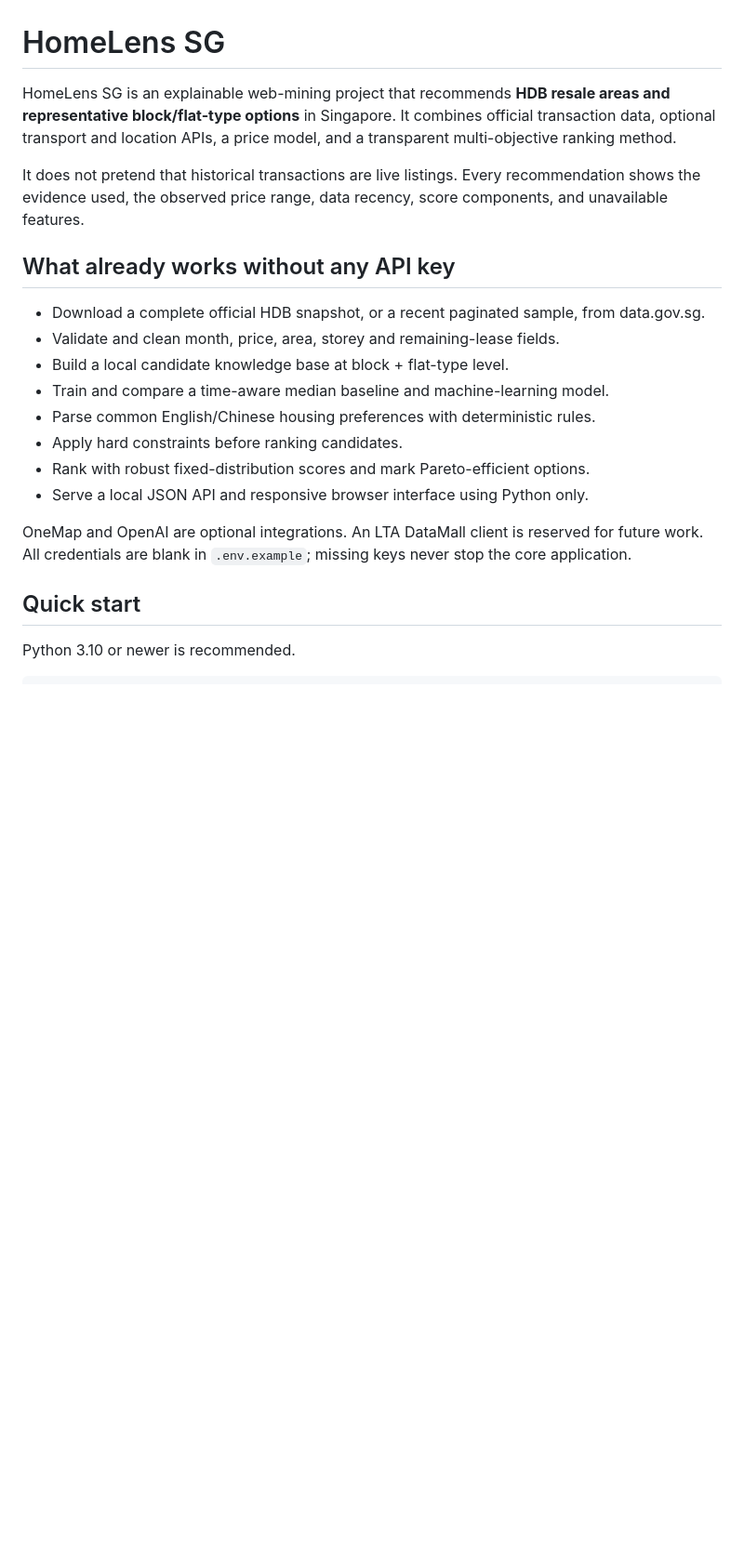
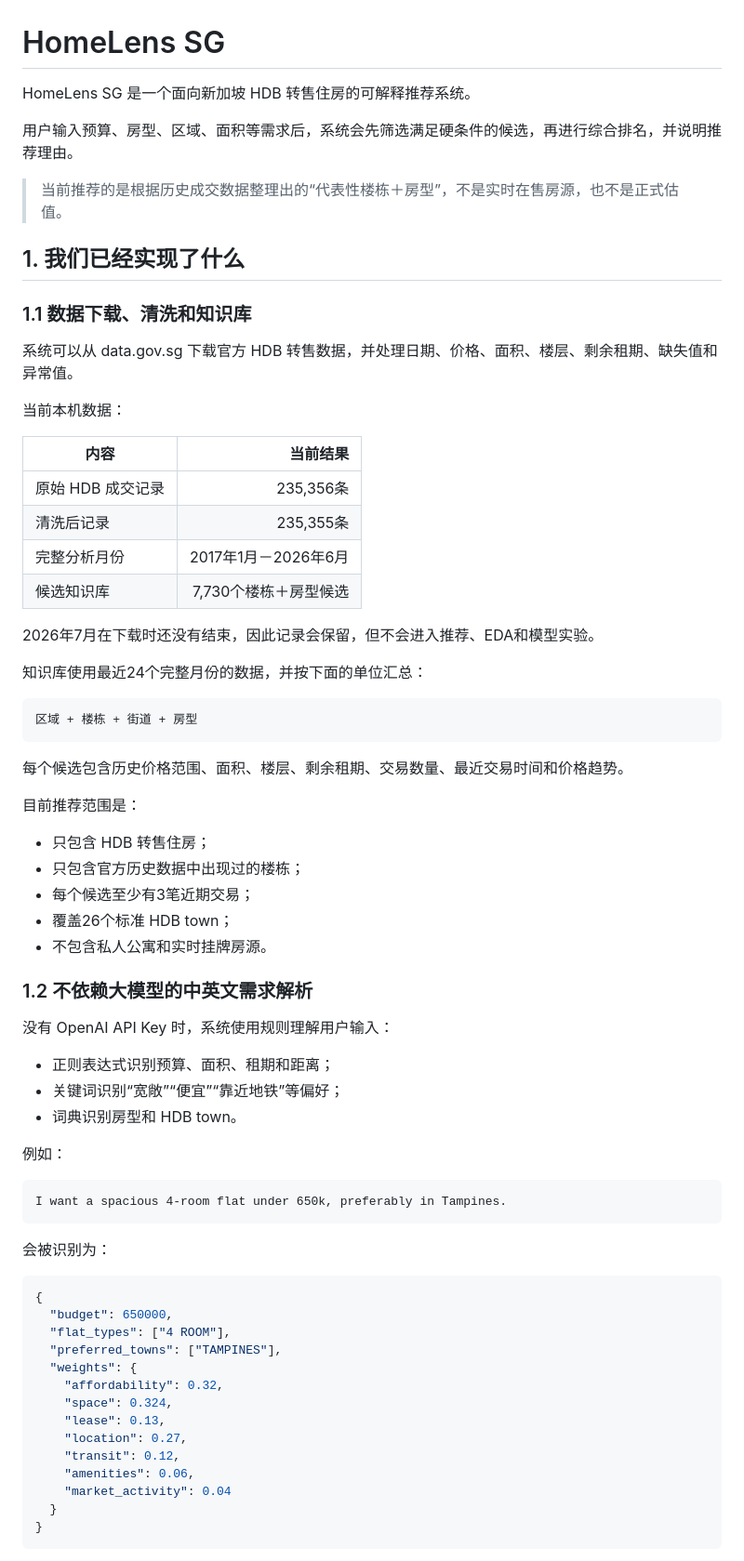
Before and after one commit to hamburtab/homelens-sg, a Markdown page: README.md, the part around one of its changes. Shown at 93% size. GitHub-like rendering; blank space fills up the shorter version.

````diff
--- a/README.md
+++ b/README.md
@@ -1,29 +1,74 @@
 # HomeLens SG
 
-HomeLens SG is an explainable web-mining project that recommends **HDB resale
-areas and representative block/flat-type options** in Singapore. It combines
-official transaction data, optional transport and location APIs, a price model,
-and a transparent multi-objective ranking method.
+HomeLens SG 是一个面向新加坡 HDB 转售住房的可解释推荐系统。
 
-It does not pretend that historical transactions are live listings. Every
-recommendation shows the evidence used, the observed price range, data recency,
-score components, and unavailable features.
+用户输入预算、房型、区域、面积等需求后，系统会先筛选满足硬条件的候选，再进行综合排名，并说明推荐理由。
 
-## What already works without any API key
+> 当前推荐的是根据历史成交数据整理出的“代表性楼栋＋房型”，不是实时在售房源，也不是正式估值。
 
-- Download a complete official HDB snapshot, or a recent paginated sample, from data.gov.sg.
-- Validate and clean month, price, area, storey and remaining-lease fields.
-- Build a local candidate knowledge base at block + flat-type level.
-- Train and compare a time-aware median baseline and machine-learning model.
-- Parse common English/Chinese housing preferences with deterministic rules.
-- Apply hard constraints before ranking candidates.
-- Rank with robust fixed-distribution scores and mark Pareto-efficient options.
-- Serve a local JSON API and responsive browser interface using Python only.
+## 1. 我们已经实现了什么
 
-OneMap and OpenAI are optional integrations. An LTA DataMall client is reserved for
-future work. All credentials are blank in `.env.example`; missing keys never stop
-the core application.
+### 1.1 数据下载、清洗和知识库
 
-## Quick start
+系统可以从 data.gov.sg 下载官方 HDB 转售数据，并处理日期、价格、面积、楼层、剩余租期、缺失值和异常值。
 
-Python 3.10 or newer is recommended.
+当前本机数据：
+
+| 内容 | 当前结果 |
+| --- | ---: |
+| 原始 HDB 成交记录 | 235,356条 |
+| 清洗后记录 | 235,355条 |
+| 完整分析月份 | 2017年1月－2026年6月 |
+| 候选知识库 | 7,730个楼栋＋房型候选 |
+
+2026年7月在下载时还没有结束，因此记录会保留，但不会进入推荐、EDA和模型实验。
+
+知识库使用最近24个完整月份的数据，并按下面的单位汇总：
+
+```text
+区域 + 楼栋 + 街道 + 房型
+```
+
+每个候选包含历史价格范围、面积、楼层、剩余租期、交易数量、最近交易时间和价格趋势。
+
+目前推荐范围是：
+
+- 只包含 HDB 转售住房；
+- 只包含官方历史数据中出现过的楼栋；
+- 每个候选至少有3笔近期交易；
+- 覆盖26个标准 HDB town；
+- 不包含私人公寓和实时挂牌房源。
+
+### 1.2 不依赖大模型的中英文需求解析
+
+没有 OpenAI API Key 时，系统使用规则理解用户输入：
+
+- 正则表达式识别预算、面积、租期和距离；
+- 关键词识别“宽敞”“便宜”“靠近地铁”等偏好；
+- 词典识别房型和 HDB town。
+
+例如：
+
+```text
+I want a spacious 4-room flat under 650k, preferably in Tampines.
+```
+
+会被识别为：
+
+```json
+{
+  "budget": 650000,
+  "flat_types": ["4 ROOM"],
+  "preferred_towns": ["TAMPINES"],
+  "weights": {
+    "affordability": 0.32,
+    "space": 0.324,
+    "lease": 0.13,
+    "location": 0.27,
+    "transit": 0.12,
+    "amenities": 0.06,
+    "market_activity": 0.04
+  }
+}
+```
+
````
Also changed, not shown: other parts of README.md (+188 -107 lines).
